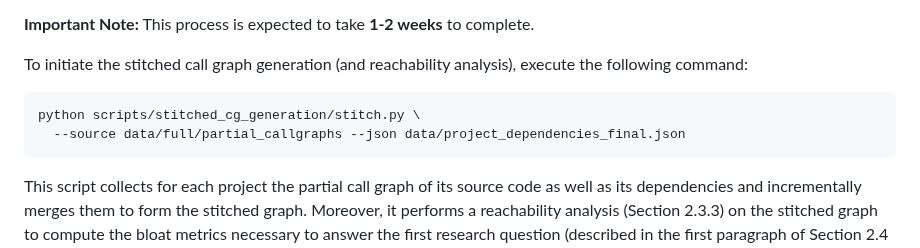
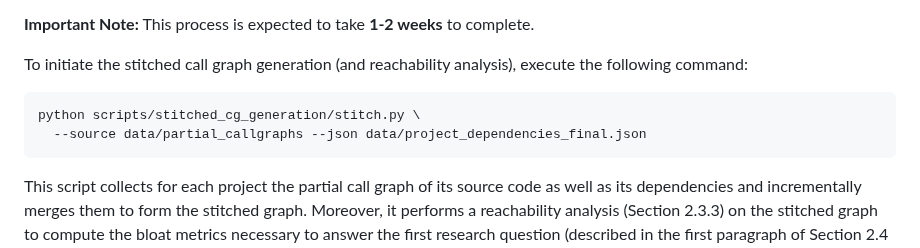
Before and after one commit to gdrosos/bloat-study-artifact, a Markdown page: README.md, the part around the change. Drawn GitHub-style.

Commit message:
Fix small typo

````diff
--- a/README.md
+++ b/README.md
@@ -858,7 +858,7 @@ To initiate the stitched call graph generation (and reachability analysis), exec
 
 ```bash
 python scripts/stitched_cg_generation/stitch.py \
-  --source data/full/partial_callgraphs --json data/project_dependencies_final.json
+  --source data/partial_callgraphs --json data/project_dependencies_final.json
 ```
 
 This script collects for each project the partial call graph of its source code as well as its dependencies and incrementally merges them to form the stitched graph.
````
